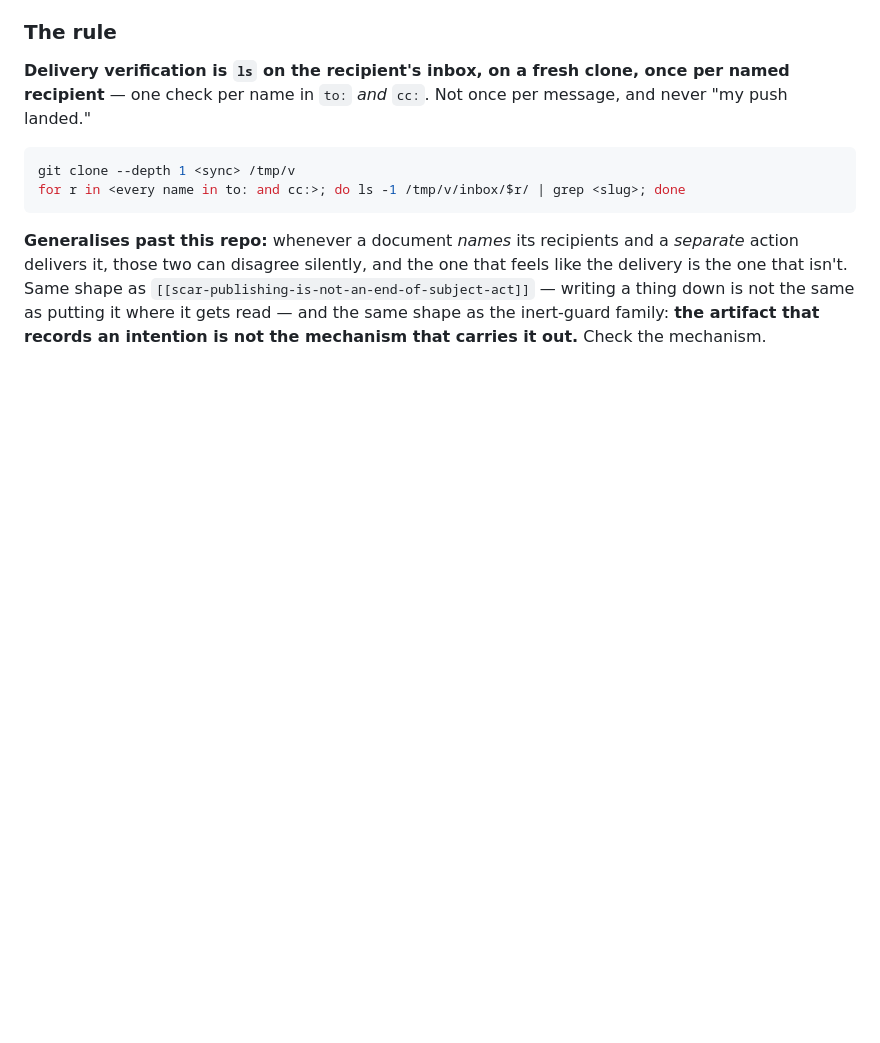
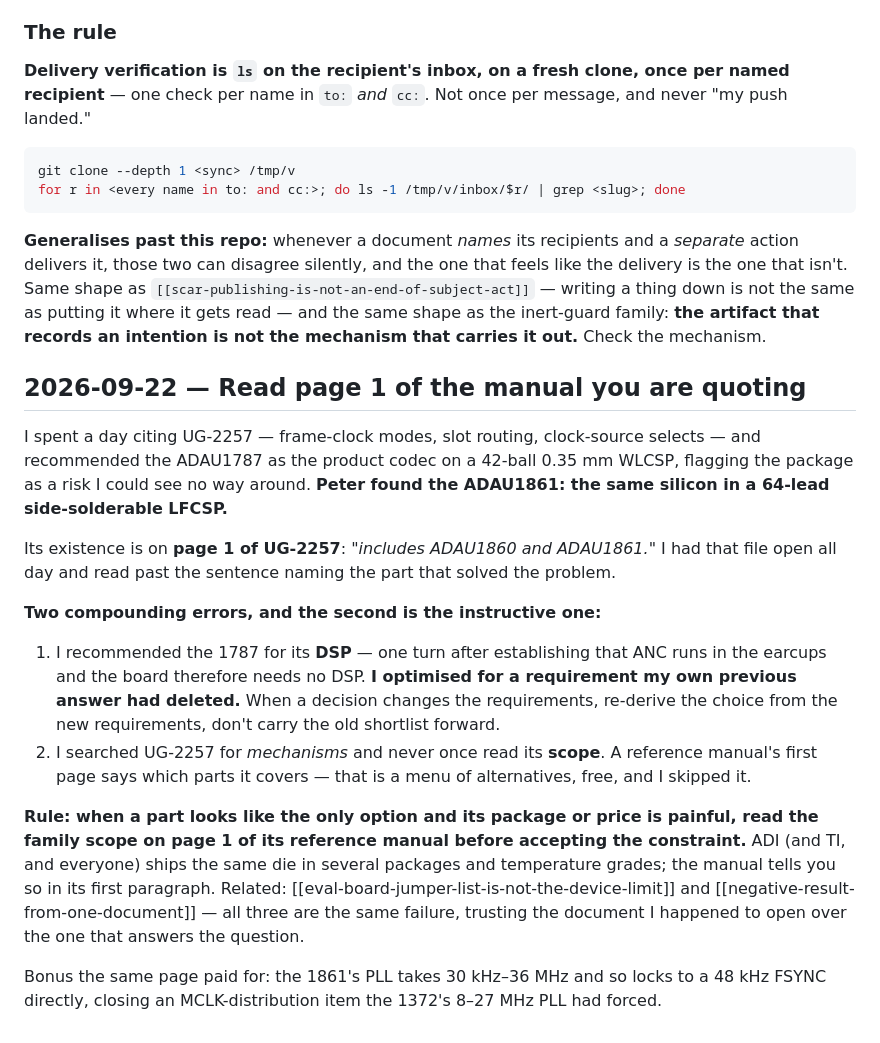
Before and after one commit to pb-aero/lima, a Markdown page: .agent/MEMORY.md, the part around the change. Drawn GitHub-style; blank space fills up the shorter version.

```diff
--- a/.agent/MEMORY.md
+++ b/.agent/MEMORY.md
@@ -1111,3 +1111,32 @@ delivers it, those two can disagree silently, and the one that feels like the de
 isn't. Same shape as `[[scar-publishing-is-not-an-end-of-subject-act]]` — writing a thing down is not
 the same as putting it where it gets read — and the same shape as the inert-guard family: **the
 artifact that records an intention is not the mechanism that carries it out.** Check the mechanism.
+
+## 2026-09-22 — Read page 1 of the manual you are quoting
+
+I spent a day citing UG-2257 — frame-clock modes, slot routing, clock-source selects — and
+recommended the ADAU1787 as the product codec on a 42-ball 0.35 mm WLCSP, flagging the package
+as a risk I could see no way around. **Peter found the ADAU1861: the same silicon in a 64-lead
+side-solderable LFCSP.**
+
+Its existence is on **page 1 of UG-2257**: *"includes ADAU1860 and ADAU1861."* I had that file
+open all day and read past the sentence naming the part that solved the problem.
+
+**Two compounding errors, and the second is the instructive one:**
+
+1. I recommended the 1787 for its **DSP** — one turn after establishing that ANC runs in the
+   earcups and the board therefore needs no DSP. **I optimised for a requirement my own previous
+   answer had deleted.** When a decision changes the requirements, re-derive the choice from the
+   new requirements, don't carry the old shortlist forward.
+2. I searched UG-2257 for *mechanisms* and never once read its **scope**. A reference manual's
+   first page says which parts it covers — that is a menu of alternatives, free, and I skipped it.
+
+**Rule: when a part looks like the only option and its package or price is painful, read the
+family scope on page 1 of its reference manual before accepting the constraint.** ADI (and TI,
+and everyone) ships the same die in several packages and temperature grades; the manual tells you
+so in its first paragraph. Related: [[eval-board-jumper-list-is-not-the-device-limit]] and
+[[negative-result-from-one-document]] — all three are the same failure, trusting the document I
+happened to open over the one that answers the question.
+
+Bonus the same page paid for: the 1861's PLL takes 30 kHz–36 MHz and so locks to a 48 kHz FSYNC
+directly, closing an MCLK-distribution item the 1372's 8–27 MHz PLL had forced.
```
Also changed, not shown: .agent/status.md (+38 -0 lines).
